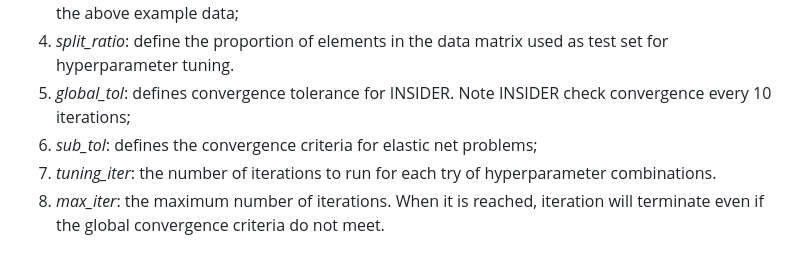
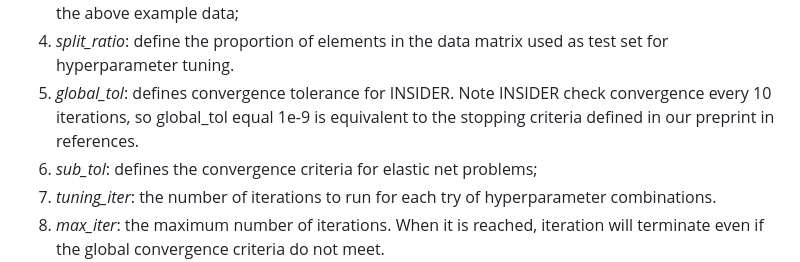
Before and after one commit to kai0511/insider, a Markdown page: README.md, the part around the change. Drawn GitHub-style.

```diff
--- a/README.md
+++ b/README.md
@@ -60,7 +60,7 @@ It needs the following arguments:
 2. *confounder*: A confounder matrix;
 3. *interaction_idx*: An integer vector for indices of confounders to induce interaction. For example, as.integer(c(1,2)) means to consider interaction between phenotype and brain structures, with the above example data;
 4. *split_ratio*: define the proportion of elements in the data matrix used as test set for hyperparameter tuning.
-5. *global_tol*: defines convergence tolerance for INSIDER. Note INSIDER check convergence every 10 iterations;
+5. *global_tol*: defines convergence tolerance for INSIDER. Note INSIDER check convergence every 10 iterations, so global_tol equal 1e-9 is equivalent to the stopping criteria defined in our preprint in references.
 6. *sub_tol*: defines the convergence criteria for elastic net problems;
 7. *tuning_iter*: the number of iterations to run for each try of hyperparameter combinations.
 8. *max_iter*: the maximum number of iterations. When it is reached, iteration will terminate even if the global convergence criteria do not meet.
```
